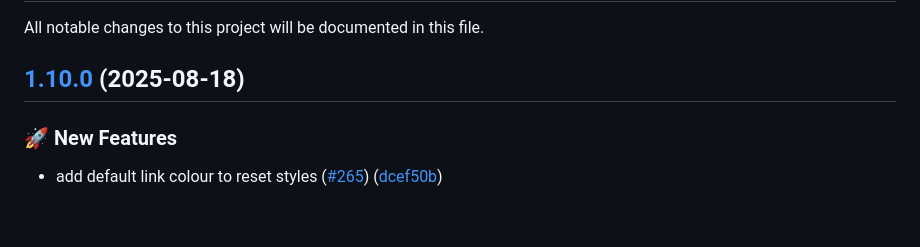
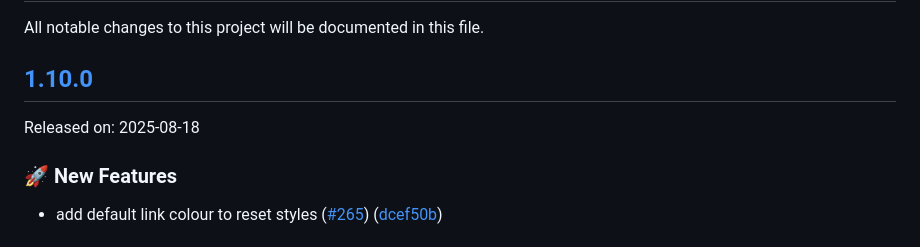
Before and after one commit to cds-snc/gcds-utility, a Markdown page: CHANGELOG.md, the part around the change. Drawn GitHub-style; blank space fills up the shorter version.

```diff
--- a/CHANGELOG.md
+++ b/CHANGELOG.md
@@ -4,7 +4,9 @@
 
 All notable changes to this project will be documented in this file.
 
-## [1.10.0](https://github.com/cds-snc/gcds-utility/compare/gcds-utility-v1.9.3...gcds-utility-v1.10.0) (2025-08-18)
+## [1.10.0](https://github.com/cds-snc/gcds-utility/compare/gcds-utility-v1.9.3...gcds-utility-v1.10.0)
+
+Released on: 2025-08-18
 
 
 ### :rocket: New Features
```
